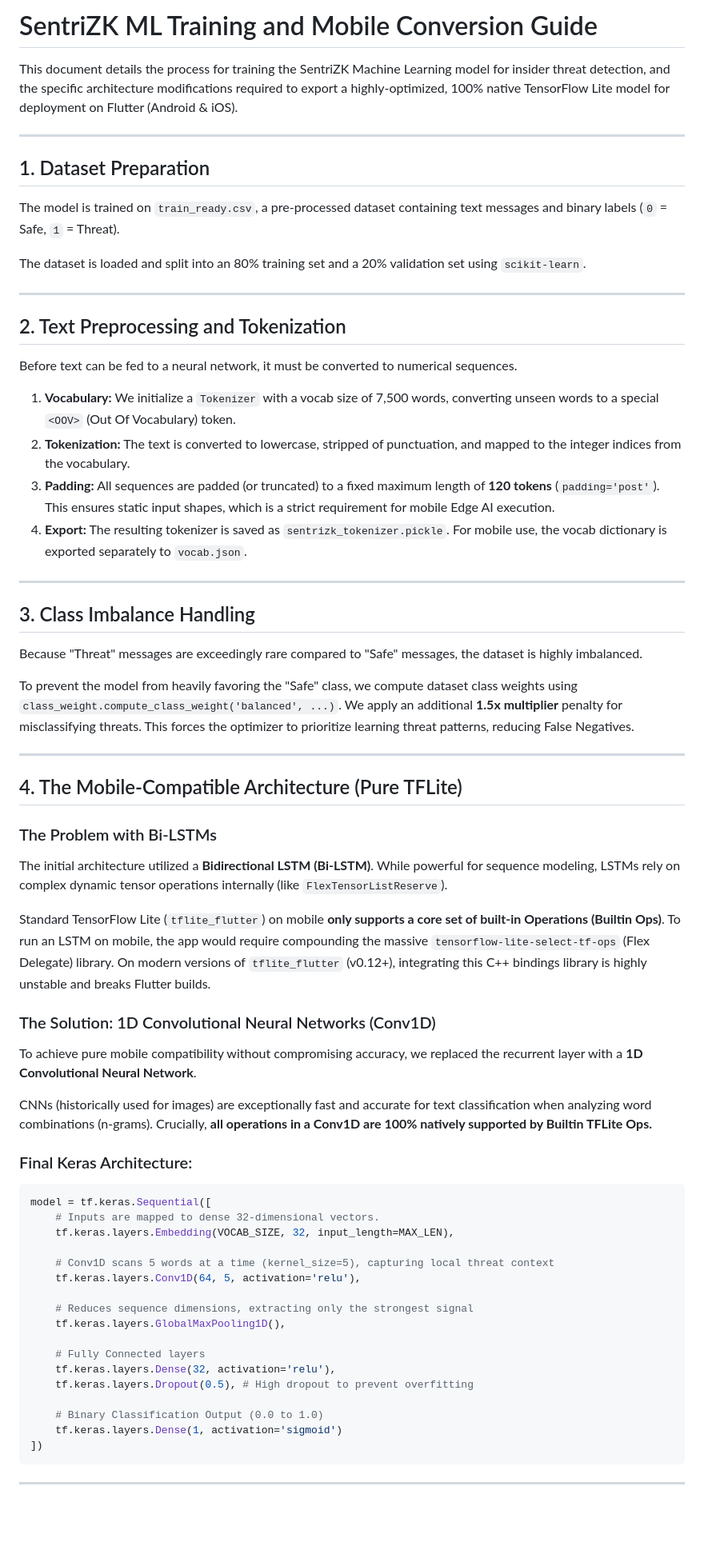
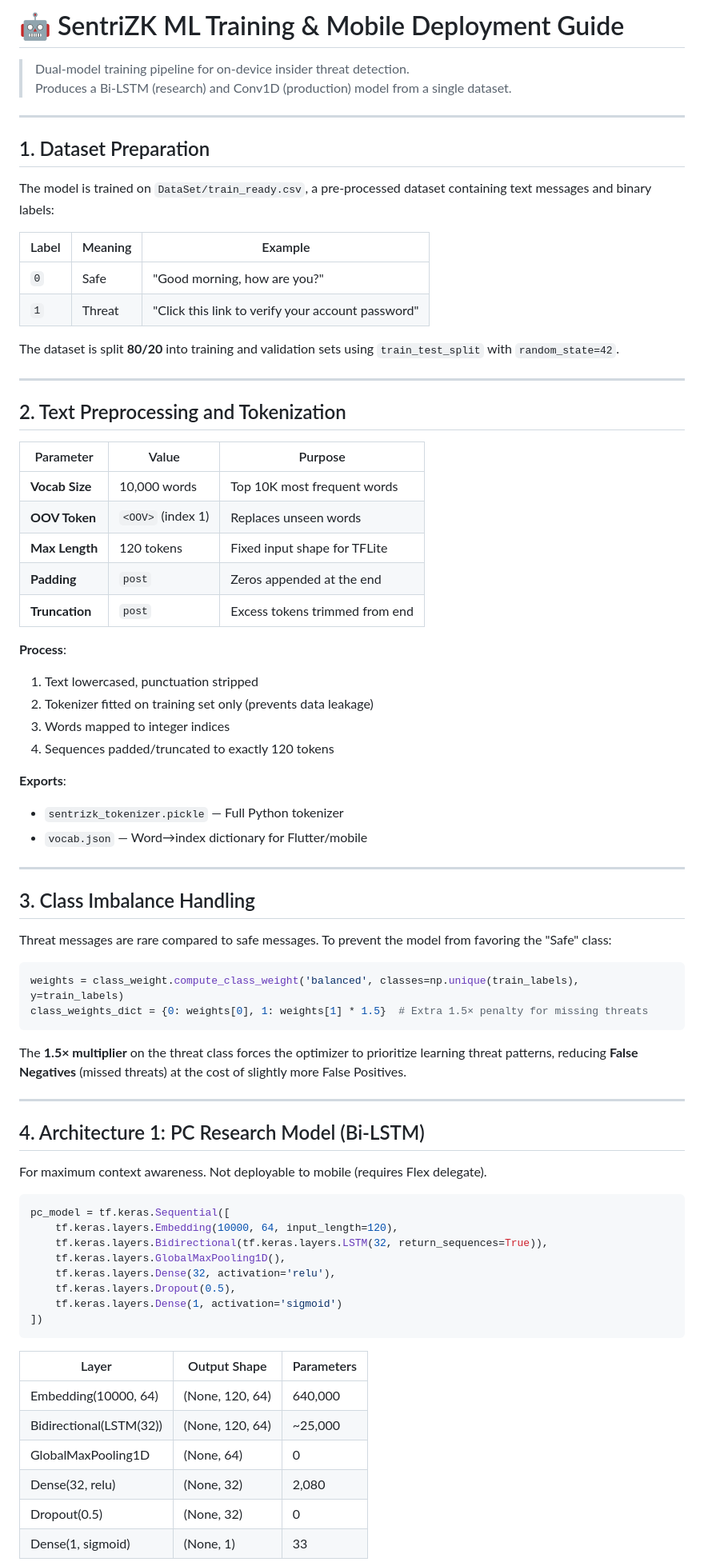
Before and after one commit to mohammadazri/SentriZK-InternalChat, a Markdown page: Doc/ml/model_training.md, the part around one of its changes. Shown at 80% size. Rendered like a GitHub page; blank space fills up the shorter version.

````diff
--- a/Doc/ml/model_training.md
+++ b/Doc/ml/model_training.md
@@ -1,66 +1,79 @@
-# SentriZK ML Training and Mobile Conversion Guide
+# 🤖 SentriZK ML Training & Mobile Deployment Guide
 
-This document details the process for training the SentriZK Machine Learning model for insider threat detection, and the specific architecture modifications required to export a highly-optimized, 100% native TensorFlow Lite model for deployment on Flutter (Android & iOS).
+> Dual-model training pipeline for on-device insider threat detection.
+> Produces a Bi-LSTM (research) and Conv1D (production) model from a single dataset.
 
 ---
 
 ## 1. Dataset Preparation
-The model is trained on `train_ready.csv`, a pre-processed dataset containing text messages and binary labels (`0` = Safe, `1` = Threat).
 
-The dataset is loaded and split into an 80% training set and a 20% validation set using `scikit-learn`.
+The model is trained on `DataSet/train_ready.csv`, a pre-processed dataset containing text messages and binary labels:
+
+| Label | Meaning | Example |
+|-------|---------|---------|
+| `0` | Safe | "Good morning, how are you?" |
+| `1` | Threat | "Click this link to verify your account password" |
+
+The dataset is split **80/20** into training and validation sets using `train_test_split` with `random_state=42`.
 
 ---
 
 ## 2. Text Preprocessing and Tokenization
-Before text can be fed to a neural network, it must be converted to numerical sequences.
 
-1. **Vocabulary:** We initialize a `Tokenizer` with a vocab size of 7,500 words, converting unseen words to a special `<OOV>` (Out Of Vocabulary) token.
-2. **Tokenization:** The text is converted to lowercase, stripped of punctuation, and mapped to the integer indices from the vocabulary.
-3. **Padding:** All sequences are padded (or truncated) to a fixed maximum length of **120 tokens** (`padding='post'`). This ensures static input shapes, which is a strict requirement for mobile Edge AI execution.
-4. **Export:** The resulting tokenizer is saved as `sentrizk_tokenizer.pickle`. For mobile use, the vocab dictionary is exported separately to `vocab.json`.
+| Parameter | Value | Purpose |
+|-----------|-------|---------|
+| **Vocab Size** | 10,000 words | Top 10K most frequent words |
+| **OOV Token** | `<OOV>` (index 1) | Replaces unseen words |
+| **Max Length** | 120 tokens | Fixed input shape for TFLite |
+| **Padding** | `post` | Zeros appended at the end |
+| **Truncation** | `post` | Excess tokens trimmed from end |
+
+**Process**:
+1. Text lowercased, punctuation stripped
+2. Tokenizer fitted on training set only (prevents data leakage)
+3. Words mapped to integer indices
+4. Sequences padded/truncated to exactly 120 tokens
+
+**Exports**:
+- `sentrizk_tokenizer.pickle` — Full Python tokenizer
+- `vocab.json` — Word→index dictionary for Flutter/mobile
 
 ---
 
 ## 3. Class Imbalance Handling
-Because "Threat" messages are exceedingly rare compared to "Safe" messages, the dataset is highly imbalanced.
 
-To prevent the model from heavily favoring the "Safe" class, we compute dataset class weights using `class_weight.compute_class_weight('balanced', ...)`.
-We apply an additional **1.5x multiplier** penalty for misclassifying threats. This forces the optimizer to prioritize learning threat patterns, reducing False Negatives.
+Threat messages are rare compared to safe messages. To prevent the model from favoring the "Safe" class:
+
+```python
+weights = class_weight.compute_class_weight('balanced', classes=np.unique(train_labels), y=train_labels)
+class_weights_dict = {0: weights[0], 1: weights[1] * 1.5}  # Extra 1.5× penalty for missing threats
+```
+
+The **1.5× multiplier** on the threat class forces the optimizer to prioritize learning threat patterns, reducing **False Negatives** (missed threats) at the cost of slightly more False Positives.
 
 ---
 
-## 4. The Mobile-Compatible Architecture (Pure TFLite)
+## 4. Architecture 1: PC Research Model (Bi-LSTM)
 
-### The Problem with Bi-LSTMs
-The initial architecture utilized a **Bidirectional LSTM (Bi-LSTM)**. While powerful for sequence modeling, LSTMs rely on complex dynamic tensor operations internally (like `FlexTensorListReserve`).
+For maximum context awareness. Not deployable to mobile (requires Flex delegate).
 
-Standard TensorFlow Lite (`tflite_flutter`) on mobile **only supports a core set of built-in Operations (Builtin Ops)**. To run an LSTM on mobile, the app would require compounding the massive `tensorflow-lite-select-tf-ops` (Flex Delegate) library. On modern versions of `tflite_flutter` (v0.12+), integrating this C++ bindings library is highly unstable and breaks Flutter builds.
-
-### The Solution: 1D Convolutional Neural Networks (Conv1D)
-To achieve pure mobile compatibility without compromising accuracy, we replaced the recurrent layer with a **1D Convolutional Neural Network**.
-
-CNNs (historically used for images) are exceptionally fast and accurate for text classification when analyzing word combinations (n-grams). Crucially, **all operations in a Conv1D are 100% natively supported by Builtin TFLite Ops.**
-
-### Final Keras Architecture:
 ```python
-model = tf.keras.Sequential([
-    # Inputs are mapped to dense 32-dimensional vectors.
-    tf.keras.layers.Embedding(VOCAB_SIZE, 32, input_length=MAX_LEN),
-
-    # Conv1D scans 5 words at a time (kernel_size=5), capturing local threat context
-    tf.keras.layers.Conv1D(64, 5, activation='relu'),
-
-    # Reduces sequence dimensions, extracting only the strongest signal
+pc_model = tf.keras.Sequential([
+    tf.keras.layers.Embedding(10000, 64, input_length=120),
+    tf.keras.layers.Bidirectional(tf.keras.layers.LSTM(32, return_sequences=True)),
     tf.keras.layers.GlobalMaxPooling1D(),
-
-    # Fully Connected layers
     tf.keras.layers.Dense(32, activation='relu'),
-    tf.keras.layers.Dropout(0.5), # High dropout to prevent overfitting
-
-    # Binary Classification Output (0.0 to 1.0)
+    tf.keras.layers.Dropout(0.5),
     tf.keras.layers.Dense(1, activation='sigmoid')
 ])
 ```
 
----
+| Layer | Output Shape | Parameters |
+|-------|-------------|------------|
+| Embedding(10000, 64) | (None, 120, 64) | 640,000 |
+| Bidirectional(LSTM(32)) | (None, 120, 64) | ~25,000 |
+| GlobalMaxPooling1D | (None, 64) | 0 |
+| Dense(32, relu) | (None, 32) | 2,080 |
+| Dropout(0.5) | (None, 32) | 0 |
+| Dense(1, sigmoid) | (None, 1) | 33 |
 
````
Also changed, not shown: other parts of Doc/ml/model_training.md (+136 -29 lines).
